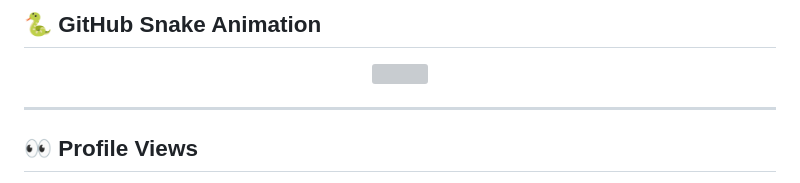
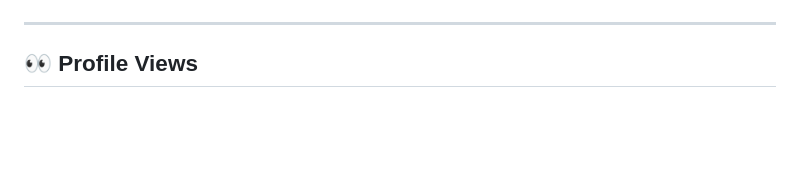
Before and after one commit to albin170/albin170, a Markdown page: README.md, the part around one of its changes. Rendered like a GitHub page; blank space fills up the shorter version; grey boxes are pictures that could not be loaded.

```diff
--- a/README.md
+++ b/README.md
@@ -69,8 +78,4 @@
 
-## 🐍 GitHub Snake Animation
-<p align="center">
-  <img src="https://github.com/albin170/albin170/raw/output/github-snake-dark.svg" />
-</p>
 
 ---
 
```
Also changed, not shown: other parts of README.md (+14 -4 lines).
